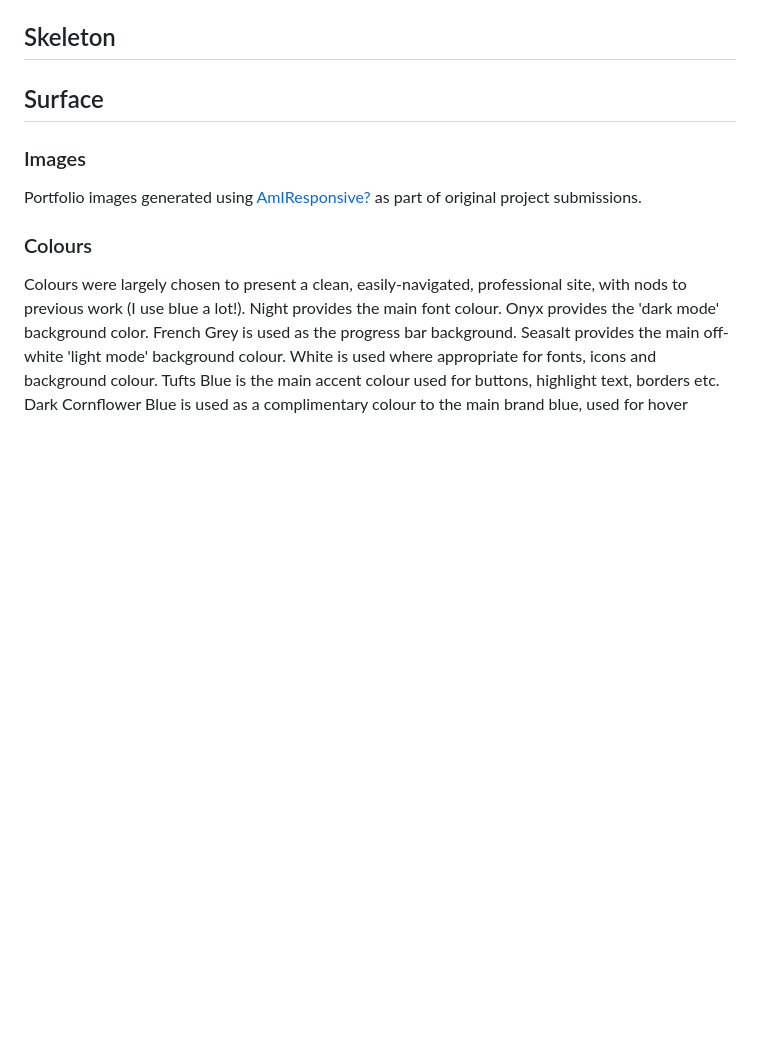
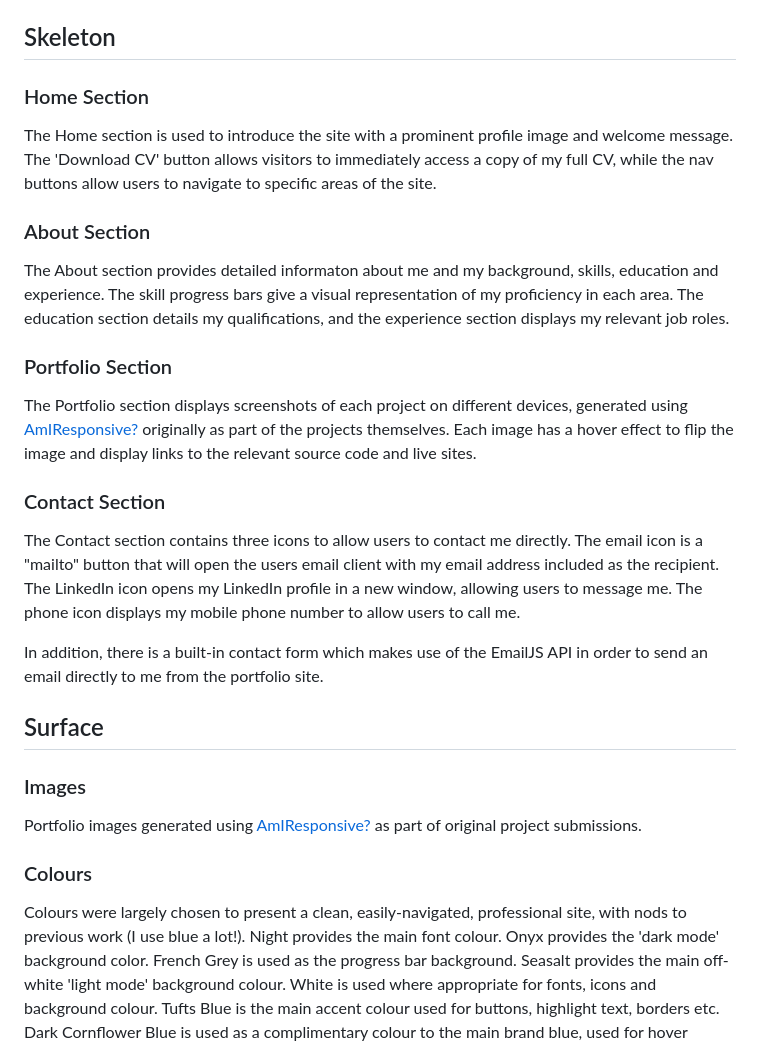
Before and after one commit to NickChapman1988/Personal-Portfolio, a Markdown page: README.md, the part around the change. GitHub-like rendering; blank space fills up the shorter version.

Commit message:
README: Add Skeleton section

```diff
--- a/README.md
+++ b/README.md
@@ -43,6 +43,25 @@ The target audience for my personal portfolio is potential employers and recruit
 The website is one page, split into four main sections - home, about, portfolio and contact. The fixed navigation buttons allow the use to easily navigate the site. The Home section displays a prominent hero image which scales down on tablets and is hidden on mobiles, and a clear site message. The About section provides more detailed information, as well as listing appropriate skills. The Portfolio section is clean and simple, presenting examples of past work with links to both the source code and live deployed sites. The Contact page presents four ways of getting in touch - via email, phone, LinkedIn messaging or via the in-built contact form, which sends a direct email via the EmailJS API.
 
 ## Skeleton
+
+### Home Section
+
+The Home section is used to introduce the site with a prominent profile image and welcome message. The 'Download CV' button allows visitors to immediately access a copy of my full CV, while the nav buttons allow users to navigate to specific areas of the site.
+
+### About Section
+
+The About section provides detailed informaton about me and my background, skills, education and experience. The skill progress bars give a visual representation of my proficiency in each area. The education section details my qualifications, and the experience section displays my relevant job roles.
+
+### Portfolio Section
+
+The Portfolio section displays screenshots of each project on different devices, generated using [AmIResponsive?](https://ui.dev/amiresponsive) originally as part of the projects themselves. Each image has a hover effect to flip the image and display links to the relevant source code and live sites.
+
+### Contact Section
+
+The Contact section contains three icons to allow users to contact me directly. The email icon is a "mailto" button that will open the users email client with my email address included as the recipient. The LinkedIn icon opens my LinkedIn profile in a new window, allowing users to message me. The phone icon displays my mobile phone number to allow users to call me.
+
+In addition, there is a built-in contact form which makes use of the EmailJS API in order to send an email directly to me from the portfolio site.
+
 ## Surface
 
 ### Images
```
